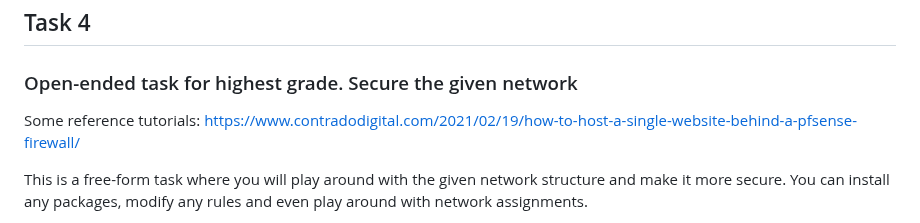
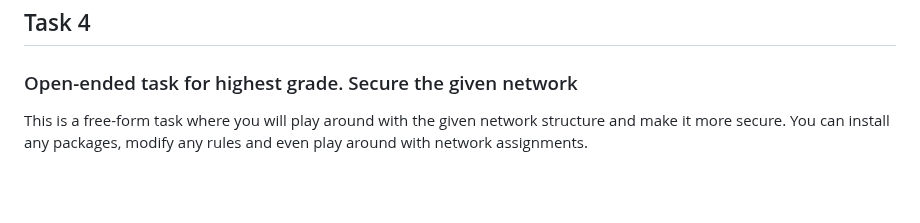
Before and after one commit to HenryPol14/CloudAndNetworkSecurity, a Markdown page: 2. Network Security 2/README.md, the part around the change. Drawn GitHub-style; blank space fills up the shorter version.

```diff
--- a/2. Network Security 2/README.md
+++ b/2. Network Security 2/README.md
@@ -300,9 +300,6 @@ Create and document your process of setting up and configuring a OpenVPN VPN sol
 
 ### Open-ended task for highest grade. Secure the given network
 
-Some reference tutorials:
-https://www.contradodigital.com/2021/02/19/how-to-host-a-single-website-behind-a-pfsense-firewall/
-
 
 This is a free-form task where you will play around with the given network structure and make it more secure. You can install any packages, modify any rules and even play around with network assignments.
 
```
